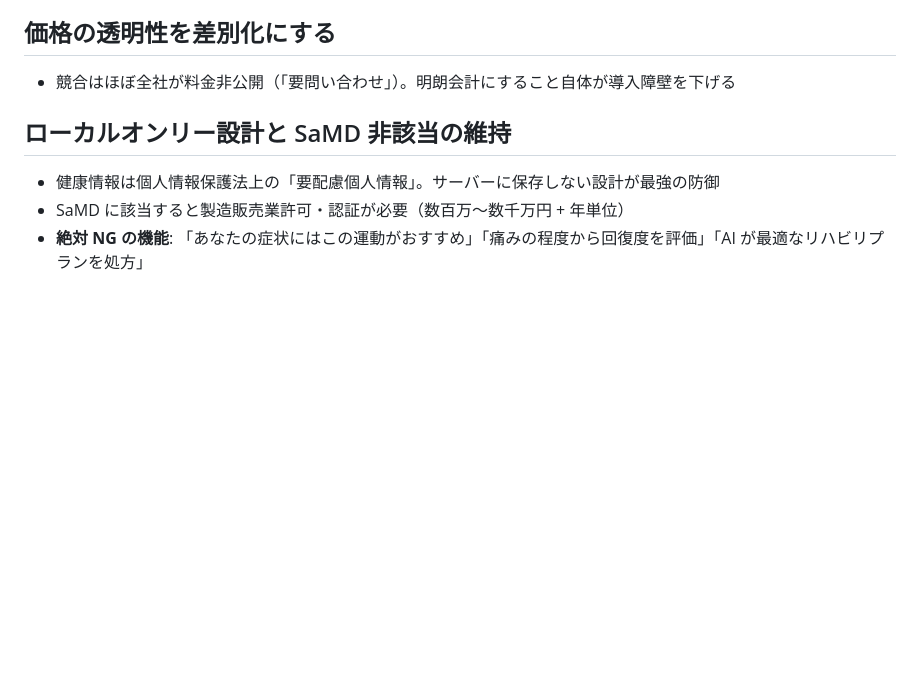
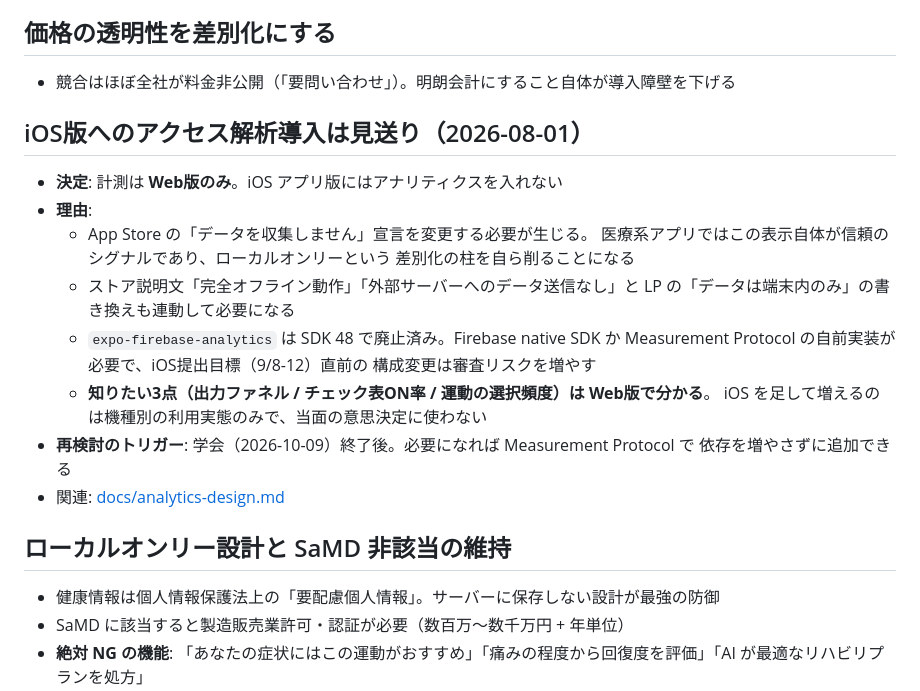
Before and after one commit to toresaku-app/web, a Markdown page: docs/decisions.md, the part around the change. Rendered like a GitHub page; blank space fills up the shorter version.

```diff
--- a/docs/decisions.md
+++ b/docs/decisions.md
@@ -183,6 +183,24 @@
 
 - 競合はほぼ全社が料金非公開（「要問い合わせ」）。明朗会計にすること自体が導入障壁を下げる
 
+## iOS版へのアクセス解析導入は見送り（2026-08-01）
+
+- **決定**: 計測は **Web版のみ**。iOS アプリ版にはアナリティクスを入れない
+- **理由**:
+  - App Store の「データを収集しません」宣言を変更する必要が生じる。
+    医療系アプリではこの表示自体が信頼のシグナルであり、ローカルオンリーという
+    差別化の柱を自ら削ることになる
+  - ストア説明文「完全オフライン動作」「外部サーバーへのデータ送信なし」と
+    LP の「データは端末内のみ」の書き換えも連動して必要になる
+  - `expo-firebase-analytics` は SDK 48 で廃止済み。Firebase native SDK か
+    Measurement Protocol の自前実装が必要で、iOS提出目標（9/8-12）直前の
+    構成変更は審査リスクを増やす
+  - **知りたい3点（出力ファネル / チェック表ON率 / 運動の選択頻度）は Web版で分かる**。
+    iOS を足して増えるのは機種別の利用実態のみで、当面の意思決定に使わない
+- **再検討のトリガー**: 学会（2026-10-09）終了後。必要になれば Measurement Protocol で
+  依存を増やさずに追加できる
+- 関連: [docs/analytics-design.md](analytics-design.md)
+
 ## ローカルオンリー設計と SaMD 非該当の維持
 
 - 健康情報は個人情報保護法上の「要配慮個人情報」。サーバーに保存しない設計が最強の防御
```
Also changed, not shown: docs/privacy-policy-review-request.md (added, +100 -0 lines), tasks/phase9-v2-release.md (+9 -3 lines).
